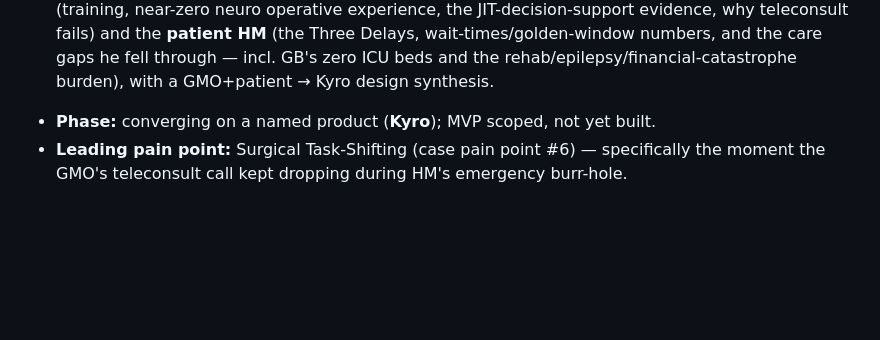
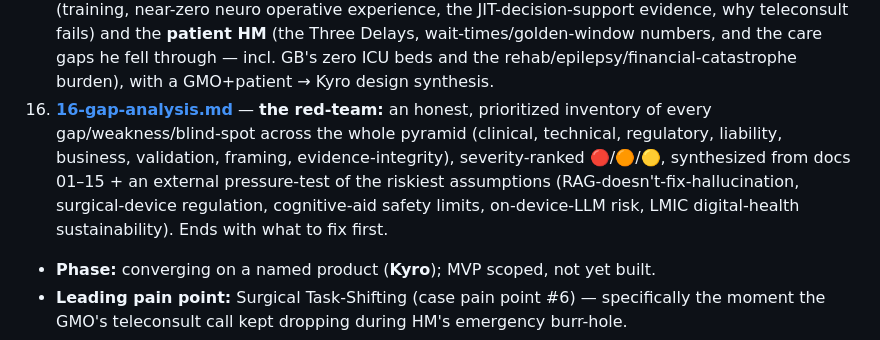
Before and after one commit to anik1617/Team_43, a Markdown page: docs/README.md, the part around the change. GitHub-like rendering; blank space fills up the shorter version.

```diff
--- a/docs/README.md
+++ b/docs/README.md
@@ -19,6 +19,7 @@ These docs capture everything the team has worked out so far, so anyone can get
 13. **[13-lmic-context.md](13-lmic-context.md)** — **Layer 3 of the pyramid — the LMIC foundation:** who LMICs are and how care is done *differently* than in the West. Built around a "Western default vs LMIC reality vs Kyro response" contrast, covering classification/demographics, health systems, infrastructure (power/connectivity/transport), economics/financing, culture & care-seeking, frugal innovation & why Western tech fails, the Pakistan/Gilgit-Baltistan/Namibia deep dive, and equity/ethics — plus design/pitch implications and a key-facts cheat sheet.
 14. **[14-peshawar-pakistan-context.md](14-peshawar-pakistan-context.md)** — **Layer 4 — Peshawar/KP, the Pakistani neurotrauma reality:** built on two repo primary sources (Dr. Nawaz Khan's Lady Reading Hospital lecture + the verbatim Peshawar Recommendations) plus a 5-agent harvest. How they *actually* manage TBI, their stated #1 concern (broken referral), Peshawar capacity (LRH/HMC/KTH), the RTA+blast/firearm casemix, EDH outcomes & the golden window *validated in Pakistani data*, the KP health system/Sehat Card, and the key people/policy — with a "make it effective in Pakistan" synthesis.
 15. **[15-gmo-and-patient.md](15-gmo-and-patient.md)** — **Layer 5 — the two people in the case:** a deep profile of the **GMO** (training, near-zero neuro operative experience, the JIT-decision-support evidence, why teleconsult fails) and the **patient HM** (the Three Delays, wait-times/golden-window numbers, and the care gaps he fell through — incl. GB's zero ICU beds and the rehab/epilepsy/financial-catastrophe burden), with a GMO+patient → Kyro design synthesis.
+16. **[16-gap-analysis.md](16-gap-analysis.md)** — **the red-team:** an honest, prioritized inventory of every gap/weakness/blind-spot across the whole pyramid (clinical, technical, regulatory, liability, business, validation, framing, evidence-integrity), severity-ranked 🔴/🟠/🟡, synthesized from docs 01–15 + an external pressure-test of the riskiest assumptions (RAG-doesn't-fix-hallucination, surgical-device regulation, cognitive-aid safety limits, on-device-LLM risk, LMIC digital-health sustainability). Ends with what to fix first.
 
 - **Phase:** converging on a named product (**Kyro**); MVP scoped, not yet built.
 - **Leading pain point:** Surgical Task-Shifting (case pain point #6) — specifically the moment the GMO's teleconsult call kept dropping during HM's emergency burr-hole.
```
Also changed, not shown: docs/16-gap-analysis.md (added, +123 -0 lines).
